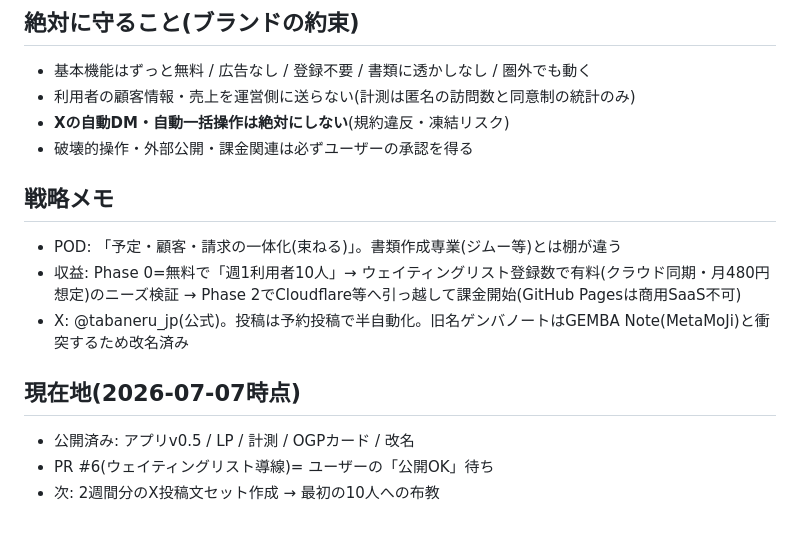
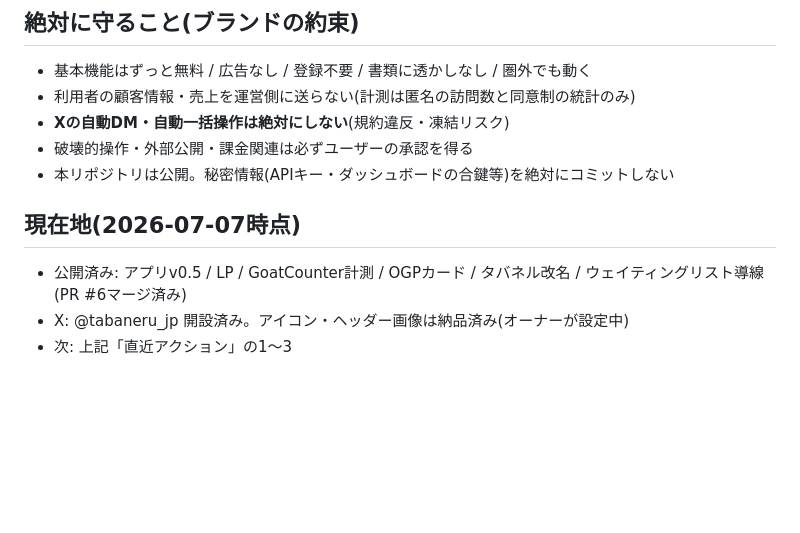
Before and after one commit to DBTG-mgn/DBTG-mgn.github.io, a Markdown page: CLAUDE.md, the part around one of its changes. Rendered like a GitHub page; blank space fills up the shorter version.

```diff
--- a/CLAUDE.md
+++ b/CLAUDE.md
@@ -35,13 +67,9 @@
 - 利用者の顧客情報・売上を運営側に送らない(計測は匿名の訪問数と同意制の統計のみ)
 - **Xの自動DM・自動一括操作は絶対にしない**(規約違反・凍結リスク)
 - 破壊的操作・外部公開・課金関連は必ずユーザーの承認を得る
-
-## 戦略メモ
-- POD: 「予定・顧客・請求の一体化(束ねる)」。書類作成専業(ジムー等)とは棚が違う
-- 収益: Phase 0=無料で「週1利用者10人」→ ウェイティングリスト登録数で有料(クラウド同期・月480円想定)のニーズ検証 → Phase 2でCloudflare等へ引っ越して課金開始(GitHub Pagesは商用SaaS不可)
-- X: @tabaneru_jp(公式)。投稿は予約投稿で半自動化。旧名ゲンバノートはGEMBA Note(MetaMoJi)と衝突するため改名済み
+- 本リポジトリは公開。秘密情報(APIキー・ダッシュボードの合鍵等)を絶対にコミットしない
 
 ## 現在地(2026-07-07時点)
-- 公開済み: アプリv0.5 / LP / 計測 / OGPカード / 改名
-- PR #6(ウェイティングリスト導線)= ユーザーの「公開OK」待ち
-- 次: 2週間分のX投稿文セット作成 → 最初の10人への布教
+- 公開済み: アプリv0.5 / LP / GoatCounter計測 / OGPカード / タバネル改名 / ウェイティングリスト導線(PR #6マージ済み)
+- X: @tabaneru_jp 開設済み。アイコン・ヘッダー画像は納品済み(オーナーが設定中)
+- 次: 上記「直近アクション」の1〜3
```
Also changed, not shown: other parts of CLAUDE.md (+32 -0 lines).
